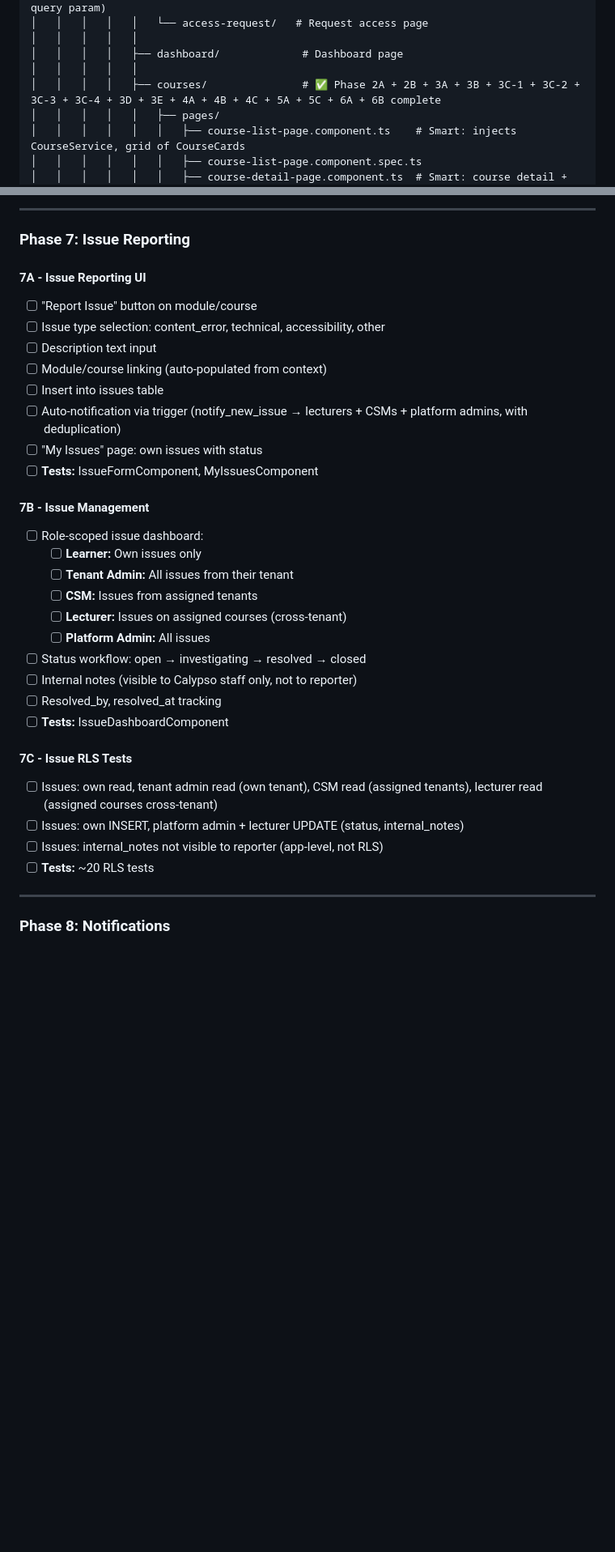
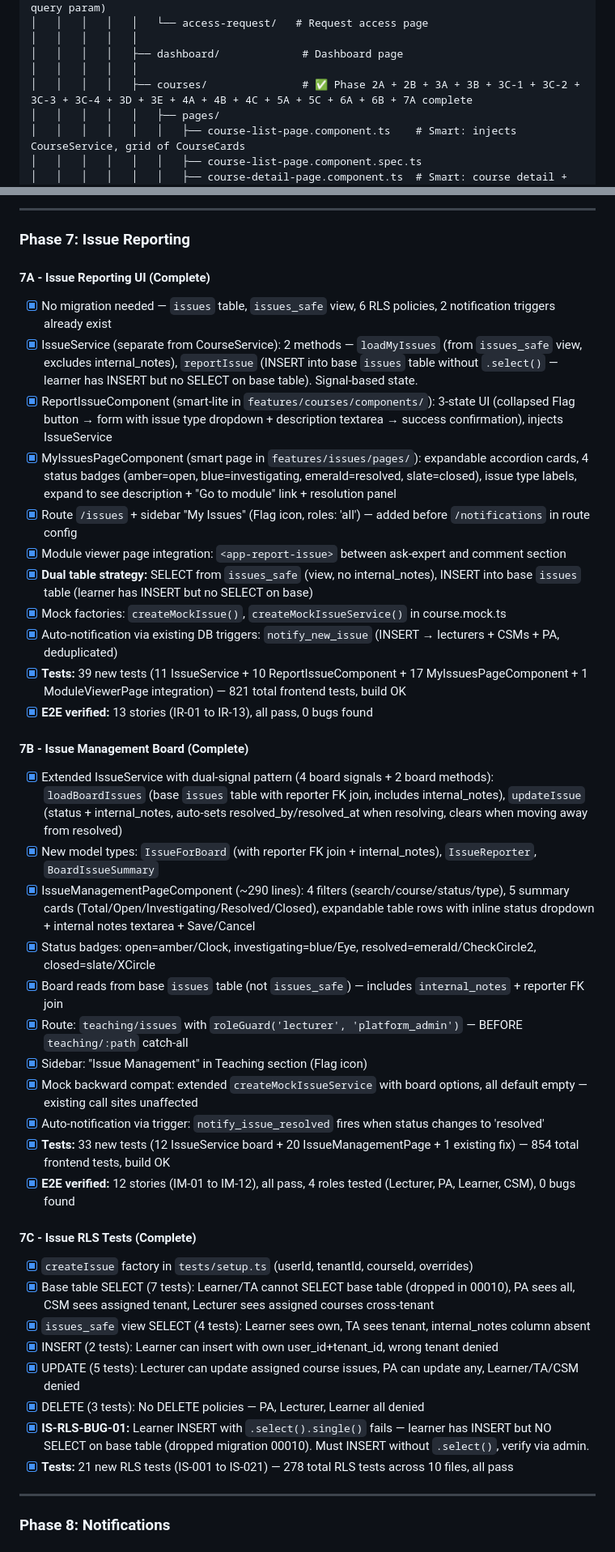
Before and after one commit to mNavidfazly/x-test, a Markdown page: docs/x_courses_development_approach.md, 2 parts joined by grey strips. Shown at 81% size. Rendered like a GitHub page; blank space fills up the shorter version.

Commit message:
Update dev approach doc: Phase 7A-7C completion details
- Mark Phase 7A (Issue Reporting UI), 7B (Issue Management Board), 7C (Issues RLS Tests) as complete
- Add IssueService, issue.model, teaching/issues feature directories to file tree
- Update sidebar nav items (13→16), e2e story count (110→148), mock descriptions
- Add report-issue component, issues/teaching feature sections

Co-Authored-By: Claude Opus 4.6 <noreply@anthropic.com>

```diff
--- a/docs/x_courses_development_approach.md
+++ b/docs/x_courses_development_approach.md
@@ -206,7 +209,7 @@ x-courses-v2/                                  # GitHub monorepo (main branch
 │   │   │   │   │
 │   │   │   │   ├── dashboard/             # Dashboard page
 │   │   │   │   │
-│   │   │   │   ├── courses/               # ✅ Phase 2A + 2B + 3A + 3B + 3C-1 + 3C-2 + 3C-3 + 3C-4 + 3D + 3E + 4A + 4B + 4C + 5A + 5C + 6A + 6B complete
+│   │   │   │   ├── courses/               # ✅ Phase 2A + 2B + 3A + 3B + 3C-1 + 3C-2 + 3C-3 + 3C-4 + 3D + 3E + 4A + 4B + 4C + 5A + 5C + 6A + 6B + 7A complete
 │   │   │   │   │   ├── pages/
 │   │   │   │   │   │   ├── course-list-page.component.ts    # Smart: injects CourseService, grid of CourseCards
 │   │   │   │   │   │   ├── course-list-page.component.spec.ts
@@ -852,33 +871,41 @@ Goal: Allow Platform Admins and Lecturers (with can_edit) to create and manage c
 
 ### Phase 7: Issue Reporting
 
-#### 7A - Issue Reporting UI
-- [ ] "Report Issue" button on module/course
-- [ ] Issue type selection: content_error, technical, accessibility, other
-- [ ] Description text input
-- [ ] Module/course linking (auto-populated from context)
-- [ ] Insert into issues table
-- [ ] Auto-notification via trigger (notify_new_issue → lecturers + CSMs + platform admins, with deduplication)
-- [ ] "My Issues" page: own issues with status
-- [ ] **Tests:** IssueFormComponent, MyIssuesComponent
+#### 7A - Issue Reporting UI (Complete)
+- [x] No migration needed — `issues` table, `issues_safe` view, 6 RLS policies, 2 notification triggers already exist
+- [x] IssueService (separate from CourseService): 2 methods — `loadMyIssues` (from `issues_safe` view, excludes internal_notes), `reportIssue` (INSERT into base `issues` table without `.select()` — learner has INSERT but no SELECT on base table). Signal-based state.
+- [x] ReportIssueComponent (smart-lite in `features/courses/components/`): 3-state UI (collapsed Flag button → form with issue type dropdown + description textarea → success confirmation), injects IssueService
+- [x] MyIssuesPageComponent (smart page in `features/issues/pages/`): expandable accordion cards, 4 status badges (amber=open, blue=investigating, emerald=resolved, slate=closed), issue type labels, expand to see description + "Go to module" link + resolution panel
+- [x] Route `/issues` + sidebar "My Issues" (Flag icon, roles: 'all') — added before `/notifications` in route config
+- [x] Module viewer page integration: `<app-report-issue>` between ask-expert and comment section
+- [x] **Dual table strategy:** SELECT from `issues_safe` (view, no internal_notes), INSERT into base `issues` table (learner has INSERT but no SELECT on base)
+- [x] Mock factories: `createMockIssue()`, `createMockIssueService()` in course.mock.ts
+- [x] Auto-notification via existing DB triggers: `notify_new_issue` (INSERT → lecturers + CSMs + PA, deduplicated)
+- [x] **Tests:** 39 new tests (11 IssueService + 10 ReportIssueComponent + 17 MyIssuesPageComponent + 1 ModuleViewerPage integration) — 821 total frontend tests, build OK
+- [x] **E2E verified:** 13 stories (IR-01 to IR-13), all pass, 0 bugs found
 
-#### 7B - Issue Management
-- [ ] Role-scoped issue dashboard:
-  - [ ] **Learner:** Own issues only
-  - [ ] **Tenant Admin:** All issues from their tenant
-  - [ ] **CSM:** Issues from assigned tenants
-  - [ ] **Lecturer:** Issues on assigned courses (cross-tenant)
-  - [ ] **Platform Admin:** All issues
-- [ ] Status workflow: open → investigating → resolved → closed
-- [ ] Internal notes (visible to Calypso staff only, not to reporter)
-- [ ] Resolved_by, resolved_at tracking
-- [ ] **Tests:** IssueDashboardComponent
+#### 7B - Issue Management Board (Complete)
+- [x] Extended IssueService with dual-signal pattern (4 board signals + 2 board methods): `loadBoardIssues` (base `issues` table with reporter FK join, includes internal_notes), `updateIssue` (status + internal_notes, auto-sets resolved_by/resolved_at when resolving, clears when moving away from resolved)
+- [x] New model types: `IssueForBoard` (with reporter FK join + internal_notes), `IssueReporter`, `BoardIssueSummary`
+- [x] IssueManagementPageComponent (~290 lines): 4 filters (search/course/status/type), 5 summary cards (Total/Open/Investigating/Resolved/Closed), expandable table rows with inline status dropdown + internal notes textarea + Save/Cancel
+- [x] Status badges: open=amber/Clock, investigating=blue/Eye, resolved=emerald/CheckCircle2, closed=slate/XCircle
+- [x] Board reads from base `issues` table (not `issues_safe`) — includes `internal_notes` + reporter FK join
+- [x] Route: `teaching/issues` with `roleGuard('lecturer', 'platform_admin')` — BEFORE `teaching/:path` catch-all
+- [x] Sidebar: "Issue Management" in Teaching section (Flag icon)
+- [x] Mock backward compat: extended `createMockIssueService` with board options, all default empty — existing call sites unaffected
+- [x] Auto-notification via trigger: `notify_issue_resolved` fires when status changes to 'resolved'
+- [x] **Tests:** 33 new tests (12 IssueService board + 20 IssueManagementPage + 1 existing fix) — 854 total frontend tests, build OK
+- [x] **E2E verified:** 12 stories (IM-01 to IM-12), all pass, 4 roles tested (Lecturer, PA, Learner, CSM), 0 bugs found
 
-#### 7C - Issue RLS Tests
-- [ ] Issues: own read, tenant admin read (own tenant), CSM read (assigned tenants), lecturer read (assigned courses cross-tenant)
-- [ ] Issues: own INSERT, platform admin + lecturer UPDATE (status, internal_notes)
-- [ ] Issues: internal_notes not visible to reporter (app-level, not RLS)
-- [ ] **Tests:** ~20 RLS tests
+#### 7C - Issue RLS Tests (Complete)
+- [x] `createIssue` factory in `tests/setup.ts` (userId, tenantId, courseId, overrides)
+- [x] Base table SELECT (7 tests): Learner/TA cannot SELECT base table (dropped in 00010), PA sees all, CSM sees assigned tenant, Lecturer sees assigned courses cross-tenant
+- [x] `issues_safe` view SELECT (4 tests): Learner sees own, TA sees tenant, internal_notes column absent
+- [x] INSERT (2 tests): Learner can insert with own user_id+tenant_id, wrong tenant denied
+- [x] UPDATE (5 tests): Lecturer can update assigned course issues, PA can update any, Learner/TA/CSM denied
+- [x] DELETE (3 tests): No DELETE policies — PA, Lecturer, Learner all denied
+- [x] **IS-RLS-BUG-01:** Learner INSERT with `.select().single()` fails — learner has INSERT but NO SELECT on base table (dropped migration 00010). Must INSERT without `.select()`, verify via admin.
+- [x] **Tests:** 21 new RLS tests (IS-001 to IS-021) — 278 total RLS tests across 10 files, all pass
 
 ---
 
```
Also changed, not shown: other parts of docs/x_courses_development_approach.md (+30 -11 lines).
